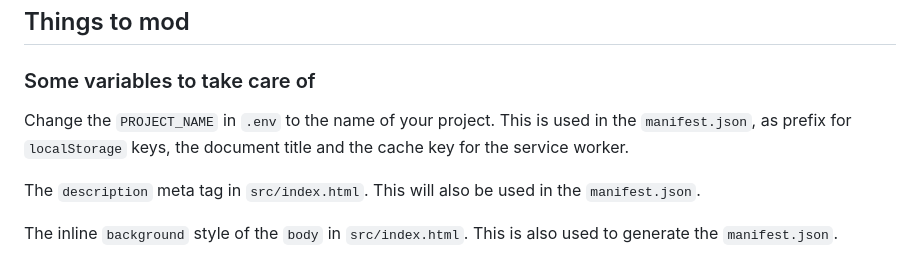
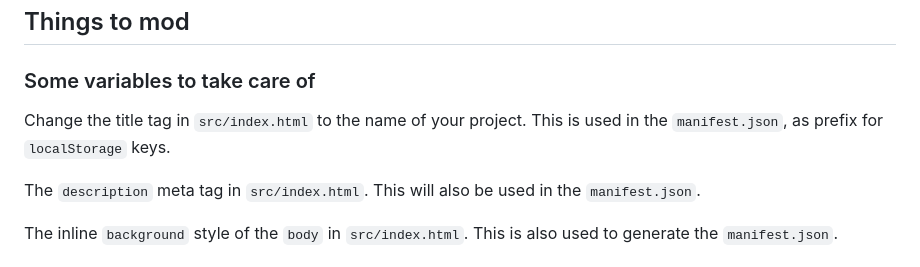
Before and after one commit to Quinten/mini-web-game, a Markdown page: README.md, the part around the change. Rendered like a GitHub page.

```diff
--- a/README.md
+++ b/README.md
@@ -19,7 +19,7 @@ No need to use a GUI editor for images or sound. You can write it in code. Even
 
 ### Some variables to take care of
 
-Change the `PROJECT_NAME` in `.env` to the name of your project. This is used in the `manifest.json`, as prefix for `localStorage` keys, the document title and the cache key for the service worker.
+Change the title tag in `src/index.html` to the name of your project. This is used in the `manifest.json`, as prefix for `localStorage` keys.
 
 The `description` meta tag in `src/index.html`. This will also be used in the `manifest.json`.
 
```
